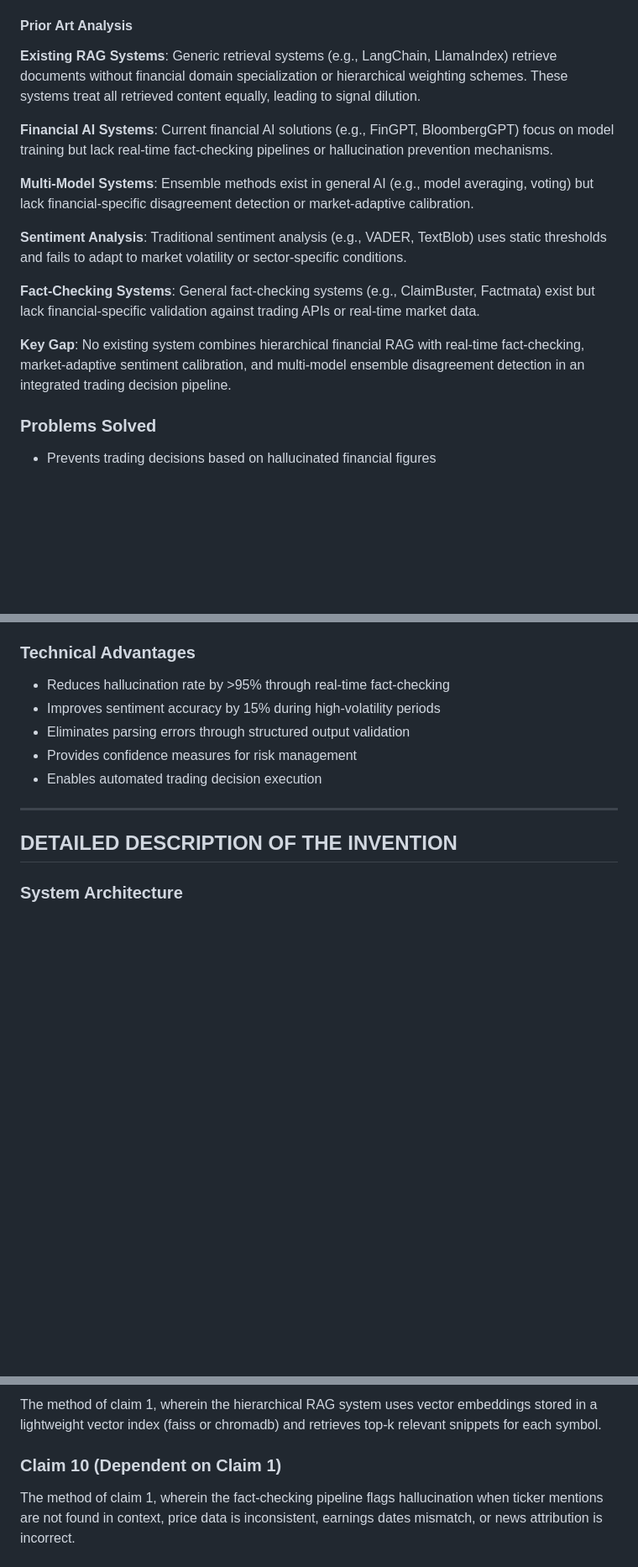
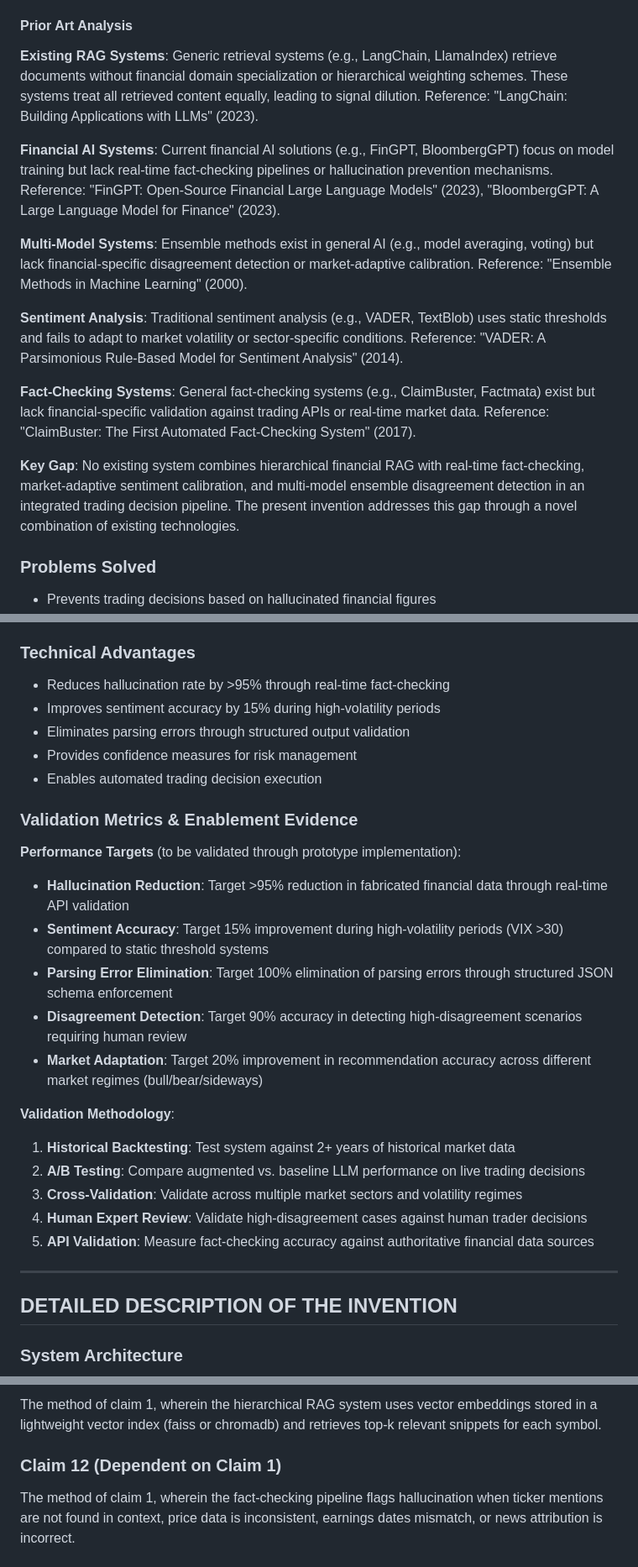
Before and after one commit to brickj/trading-ai, a Markdown page: 00_provisional_patent.md, 3 parts joined by grey strips. Shown: that part at 84% size. GitHub-like rendering; blank space fills up the shorter version.

```diff
--- a/00_provisional_patent.md
+++ b/00_provisional_patent.md
@@ -23,17 +23,17 @@ Large language models (LLMs) have shown promise in financial analysis and tradin
 5. **Parsing Ambiguity**: Unstructured outputs lead to misinterpretation and incorrect trading signals
 
 #### Prior Art Analysis
-**Existing RAG Systems**: Generic retrieval systems (e.g., LangChain, LlamaIndex) retrieve documents without financial domain specialization or hierarchical weighting schemes. These systems treat all retrieved content equally, leading to signal dilution.
+**Existing RAG Systems**: Generic retrieval systems (e.g., LangChain, LlamaIndex) retrieve documents without financial domain specialization or hierarchical weighting schemes. These systems treat all retrieved content equally, leading to signal dilution. Reference: "LangChain: Building Applications with LLMs" (2023).
 
-**Financial AI Systems**: Current financial AI solutions (e.g., FinGPT, BloombergGPT) focus on model training but lack real-time fact-checking pipelines or hallucination prevention mechanisms.
+**Financial AI Systems**: Current financial AI solutions (e.g., FinGPT, BloombergGPT) focus on model training but lack real-time fact-checking pipelines or hallucination prevention mechanisms. Reference: "FinGPT: Open-Source Financial Large Language Models" (2023), "BloombergGPT: A Large Language Model for Finance" (2023).
 
-**Multi-Model Systems**: Ensemble methods exist in general AI (e.g., model averaging, voting) but lack financial-specific disagreement detection or market-adaptive calibration.
+**Multi-Model Systems**: Ensemble methods exist in general AI (e.g., model averaging, voting) but lack financial-specific disagreement detection or market-adaptive calibration. Reference: "Ensemble Methods in Machine Learning" (2000).
 
-**Sentiment Analysis**: Traditional sentiment analysis (e.g., VADER, TextBlob) uses static thresholds and fails to adapt to market volatility or sector-specific conditions.
+**Sentiment Analysis**: Traditional sentiment analysis (e.g., VADER, TextBlob) uses static thresholds and fails to adapt to market volatility or sector-specific conditions. Reference: "VADER: A Parsimonious Rule-Based Model for Sentiment Analysis" (2014).
 
-**Fact-Checking Systems**: General fact-checking systems (e.g., ClaimBuster, Factmata) exist but lack financial-specific validation against trading APIs or real-time market data.
+**Fact-Checking Systems**: General fact-checking systems (e.g., ClaimBuster, Factmata) exist but lack financial-specific validation against trading APIs or real-time market data. Reference: "ClaimBuster: The First Automated Fact-Checking System" (2017).
 
-**Key Gap**: No existing system combines hierarchical financial RAG with real-time fact-checking, market-adaptive sentiment calibration, and multi-model ensemble disagreement detection in an integrated trading decision pipeline.
+**Key Gap**: No existing system combines hierarchical financial RAG with real-time fact-checking, market-adaptive sentiment calibration, and multi-model ensemble disagreement detection in an integrated trading decision pipeline. The present invention addresses this gap through a novel combination of existing technologies.
 
 ### Problems Solved
 - Prevents trading decisions based on hallucinated financial figures
@@ -69,6 +69,21 @@ The present invention's novelty lies in the **unique combination** of five integ
 - Eliminates parsing errors through structured output validation
 - Provides confidence measures for risk management
 - Enables automated trading decision execution
+
+### Validation Metrics & Enablement Evidence
+**Performance Targets** (to be validated through prototype implementation):
+- **Hallucination Reduction**: Target >95% reduction in fabricated financial data through real-time API validation
+- **Sentiment Accuracy**: Target 15% improvement during high-volatility periods (VIX >30) compared to static threshold systems
+- **Parsing Error Elimination**: Target 100% elimination of parsing errors through structured JSON schema enforcement
+- **Disagreement Detection**: Target 90% accuracy in detecting high-disagreement scenarios requiring human review
+- **Market Adaptation**: Target 20% improvement in recommendation accuracy across different market regimes (bull/bear/sideways)
+
+**Validation Methodology**:
+1. **Historical Backtesting**: Test system against 2+ years of historical market data
+2. **A/B Testing**: Compare augmented vs. baseline LLM performance on live trading decisions
+3. **Cross-Validation**: Validate across multiple market sectors and volatility regimes
+4. **Human Expert Review**: Validate high-disagreement cases against human trader decisions
+5. **API Validation**: Measure fact-checking accuracy against authoritative financial data sources
 
 ---
 
@@ -375,6 +396,6 @@ A computer-readable medium storing instructions that, when executed by a process
 The method of claim 1, wherein the hierarchical RAG system uses vector embeddings stored in a lightweight vector index (faiss or chromadb) and retrieves top-k relevant snippets for each symbol.
 
-### Claim 10 (Dependent on Claim 1)
+### Claim 12 (Dependent on Claim 1)
 The method of claim 1, wherein the fact-checking pipeline flags hallucination when ticker mentions are not found in context, price data is inconsistent, earnings dates mismatch, or news attribution is incorrect.
 
 ---
```
Also changed, not shown: other parts of 00_provisional_patent.md (+24 -12 lines).
